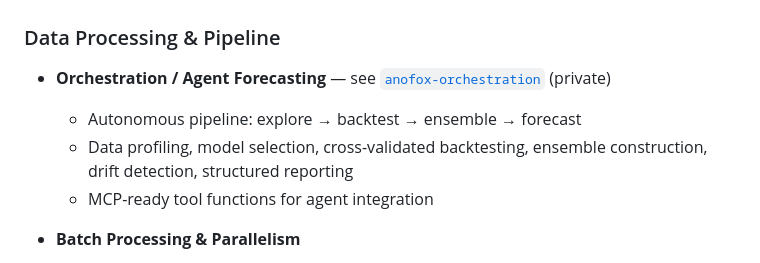
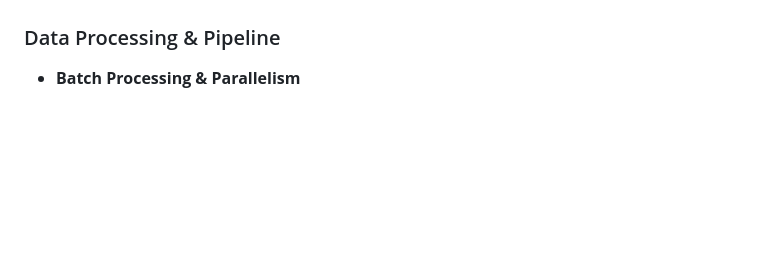
Before and after one commit to sipemu/anofox-forecast, a Markdown page: README.md, the part around the change. Drawn GitHub-style; blank space fills up the shorter version.

Commit message:
Remove orchestration features from README — they live in anofox-orchestration
Co-Authored-By: Claude Opus 4.6 <noreply@anthropic.com>

```diff
--- a/README.md
+++ b/README.md
@@ -160,11 +160,6 @@ console.log(forecast.values);
   - Components sum to forecast values for verification
 
 ### Data Processing & Pipeline
-
-- **Orchestration / Agent Forecasting** — see [`anofox-orchestration`](https://github.com/sipemu/anofox-orchestration) (private)
-  - Autonomous pipeline: explore → backtest → ensemble → forecast
-  - Data profiling, model selection, cross-validated backtesting, ensemble construction, drift detection, structured reporting
-  - MCP-ready tool functions for agent integration
 
 - **Batch Processing & Parallelism**
   - `fit_predict_many()`: Fit one model across many series (parallel with `parallel` feature)
```
